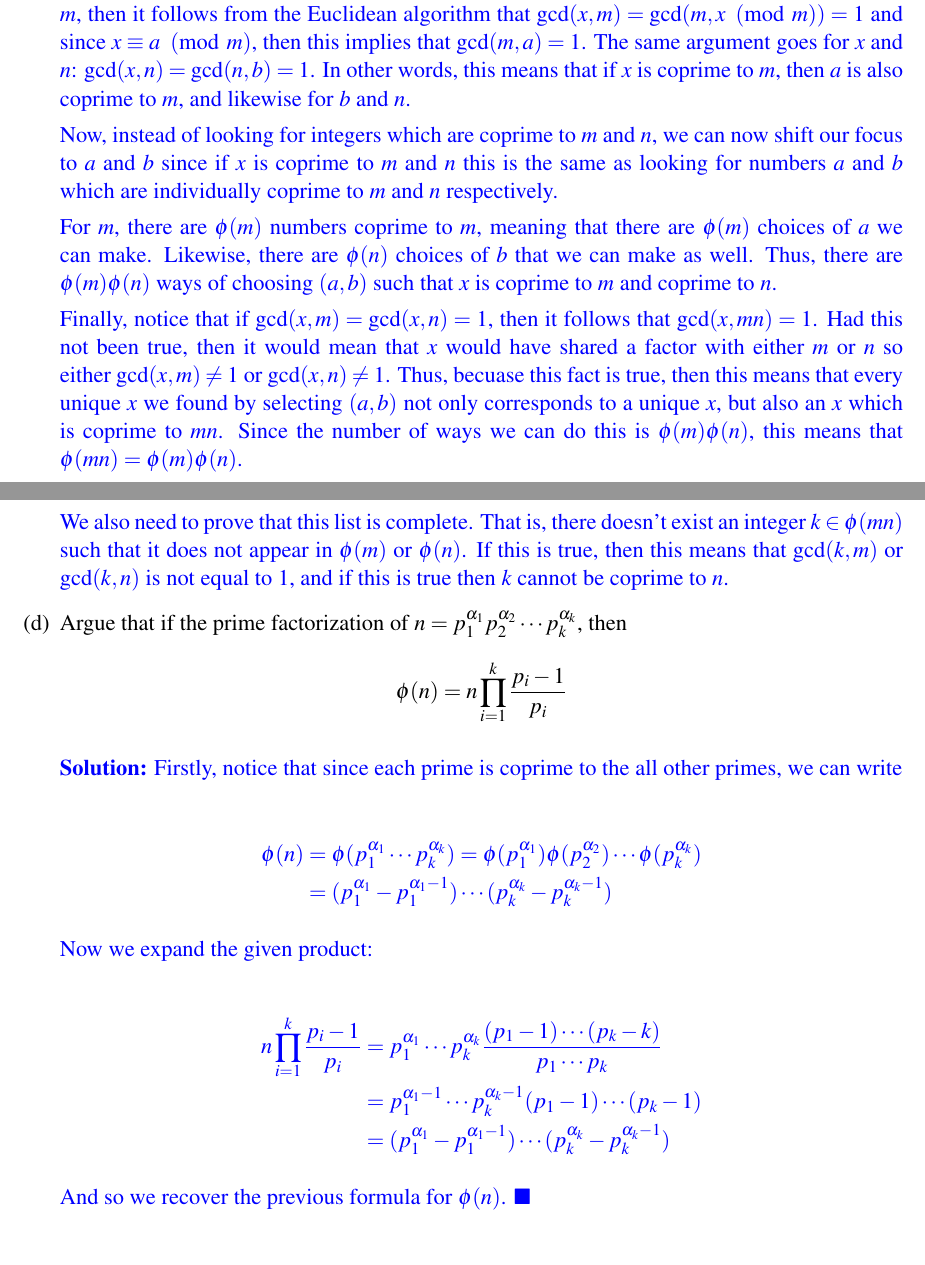
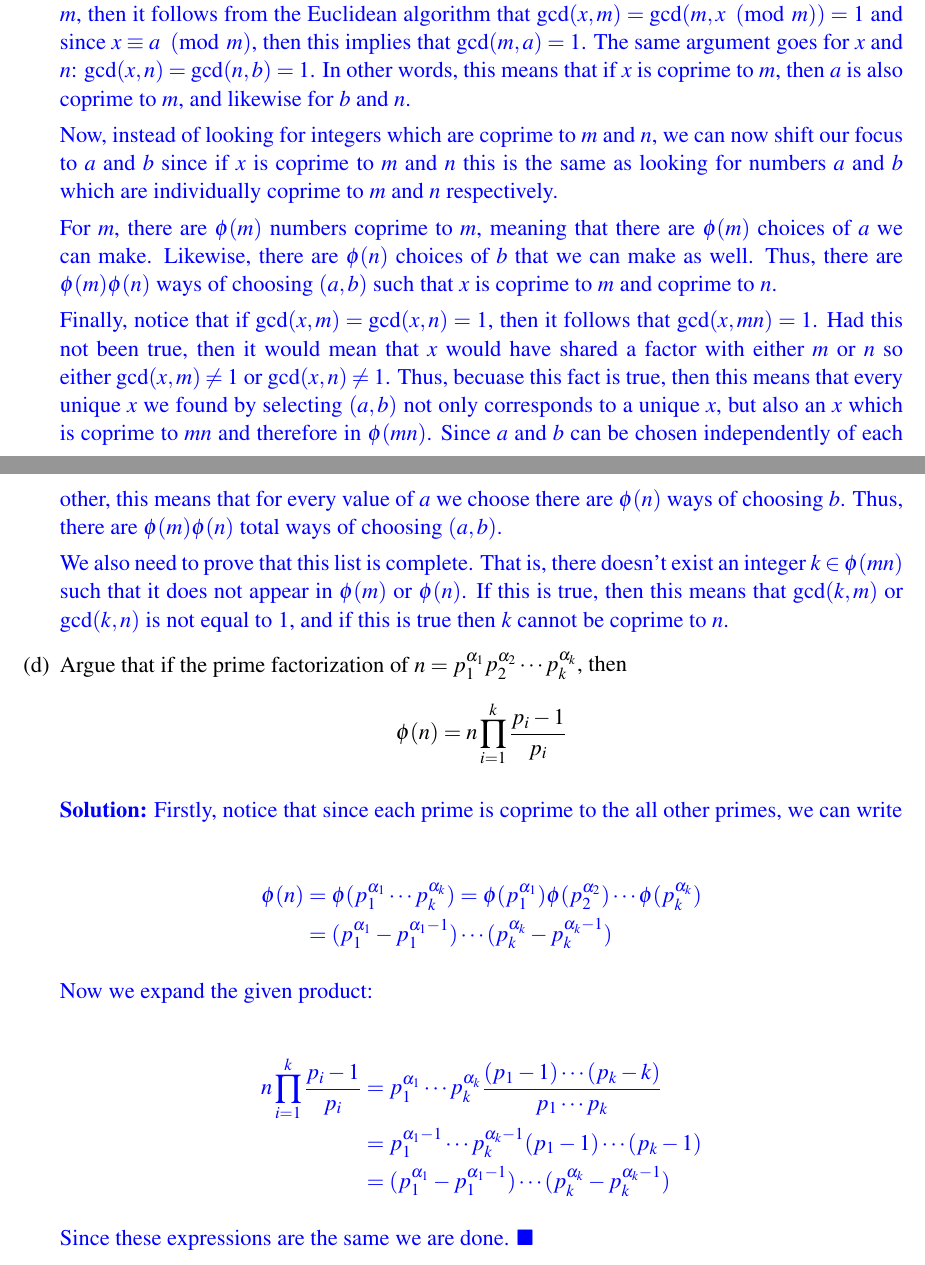
Before and after one commit to zErAfFe1738/CS-70, a LaTeX problem sheet (HW4/hw04-student.tex): two parts of pages 7 and 8 of 11, joined at a grey line, cut so that both start at the same text. Compiled offline with LaTeX, dvips and Ghostscript.

Commit message:
modified q5

```diff
--- a/HW4/hw04-student.tex
+++ b/HW4/hw04-student.tex
@@ -242,7 +242,7 @@ Without using induction, prove that $\forall n \in \mathbb{N}$, $n^7-n$ is divis
 
       For $m$, there are $\phi(m)$ numbers coprime to $m$, meaning that there are $\phi(m)$ choices of $a$ we can make. Likewise, there are $\phi(n)$ choices of $b$ that we can make as well. Thus, there are $\phi(m)\phi(n)$ ways of choosing $(a, b)$ such that $x$ is coprime to $m$ and coprime to $n$.
 
-      Finally, notice that if $\gcd(x, m) = \gcd(x, n) = 1$, then it follows that $\gcd(x, mn) = 1$. Had this not been true, then it would mean that $x$ would have shared a factor with either $m$ or $n$ so either $\gcd(x, m) \neq 1$ or $\gcd(x, n) \neq 1$. Thus, becuase this fact is true, then this means that every unique $x$ we found by selecting $(a, b)$ not only corresponds to a unique $x$, but also an $x$ which is coprime to $mn$. Since the number of ways we can do this is $\phi(m)\phi(n)$, this means that $\phi(mn) = \phi(m)\phi(n)$.
+      Finally, notice that if $\gcd(x, m) = \gcd(x, n) = 1$, then it follows that $\gcd(x, mn) = 1$. Had this not been true, then it would mean that $x$ would have shared a factor with either $m$ or $n$ so either $\gcd(x, m) \neq 1$ or $\gcd(x, n) \neq 1$. Thus, becuase this fact is true, then this means that every unique $x$ we found by selecting $(a, b)$ not only corresponds to a unique $x$, but also an $x$ which is coprime to $mn$ and therefore in $\phi(mn)$. Since $a$ and $b$ can be chosen independently of each other, this means that for every value of $a$ we choose there are $\phi(n)$ ways of choosing $b$. Thus, there are $\phi(m)\phi(n)$ total ways of choosing $(a, b)$.
 
       We also need to prove that this list is complete. That is, there doesn't exist an integer $k \in \phi(mn)$ such that it does not appear in $\phi(m)$ or $\phi(n)$. If this is true, then this means that $\gcd(k, m)$ or $\gcd(k, n)$ is not equal to 1, and if this is true then $k$ cannot be coprime to $n$.
 
@@ -269,7 +269,7 @@ Without using induction, prove that $\forall n \in \mathbb{N}$, $n^7-n$ is divis
       &= (p_1^{\alpha_1} - p_1^{\alpha_1 - 1}) \cdots (p_k^{\alpha_k} - p_k^{\alpha_k - 1})
     \end{align*}
 
-    And so we recover the previous formula for $\phi(n)$. $\blacksquare$
+    Since these expressions are the same we are done. $\blacksquare$
   \end{solution}
 
 
```
Also changed, not shown: HW4/hw04-student.pdf, HW4/hw04-student.tex (5 more changed lines), 3 other files.
